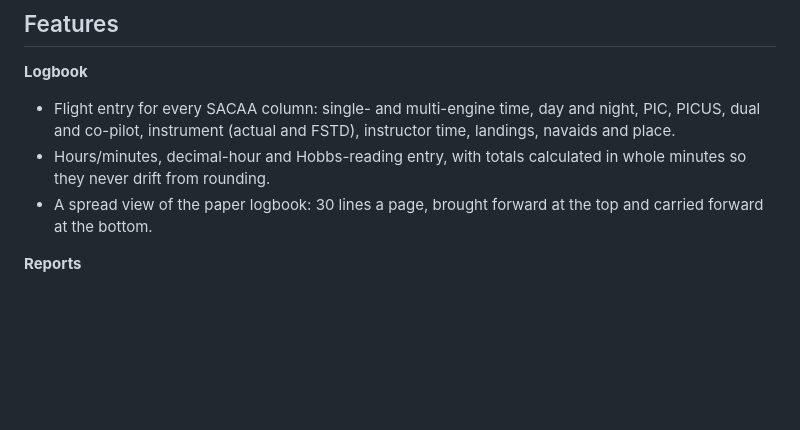
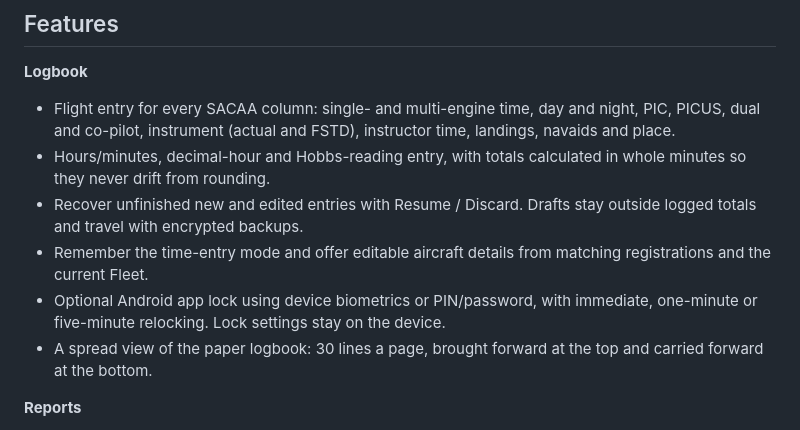
Before and after one commit to skmaiti2050/spreadlog, a Markdown page: README.md, the part around the change. Rendered like a GitHub page; blank space fills up the shorter version.

Commit message:
docs: describe drafts and optional Android app lock

```diff
--- a/README.md
+++ b/README.md
@@ -38,6 +38,12 @@ Screenshots show sample data.
   instructor time, landings, navaids and place.
 - Hours/minutes, decimal-hour and Hobbs-reading entry, with totals calculated
   in whole minutes so they never drift from rounding.
+- Recover unfinished new and edited entries with Resume / Discard. Drafts
+  stay outside logged totals and travel with encrypted backups.
+- Remember the time-entry mode and offer editable aircraft details from
+  matching registrations and the current Fleet.
+- Optional Android app lock using device biometrics or PIN/password, with
+  immediate, one-minute or five-minute relocking. Lock settings stay on the device.
 - A spread view of the paper logbook: 30 lines a page, brought forward at
   the top and carried forward at the bottom.
 
```
